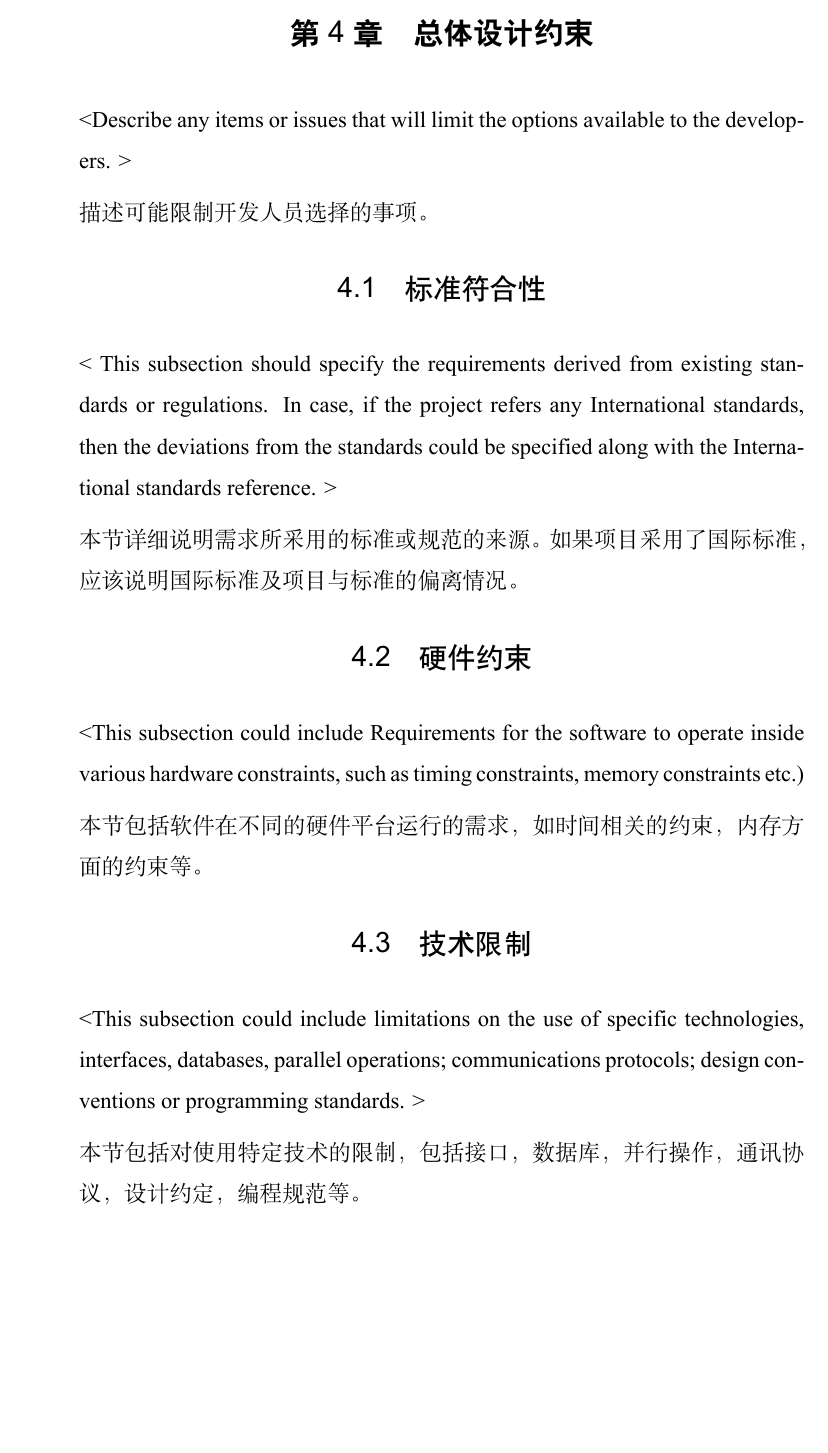
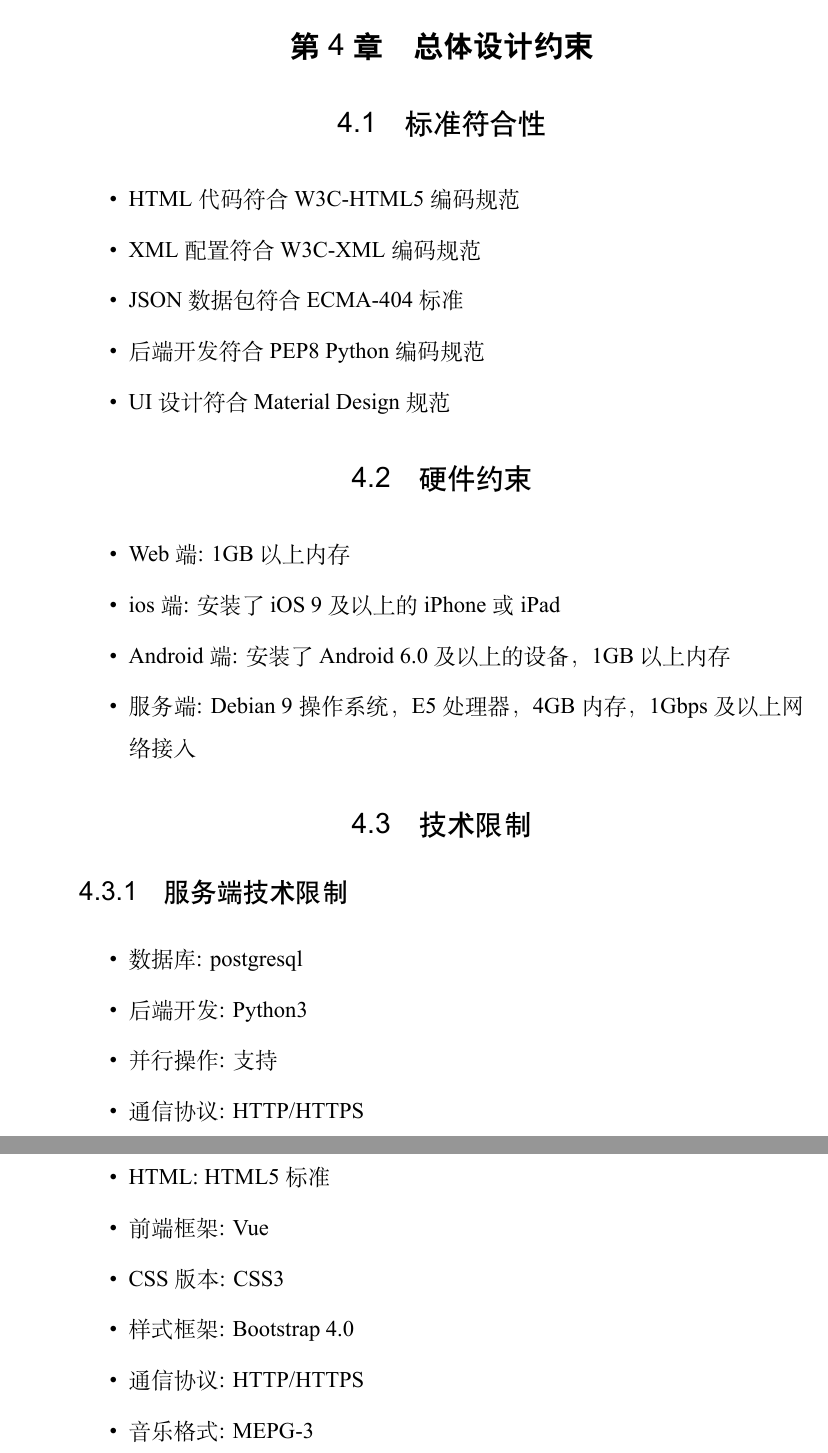
Before and after one commit to mark14wu/SE-2019-CloudMusic, a LaTeX thesis (需求分析/main.tex, which reads 需求分析/chapters/design_constraint.tex): part of page 57 of 74 before the commit and two parts of pages 57 and 58 of 75 after it, the two joined at a grey line, cut so that both start at the same text, the shorter picture padded with empty space. Compiled offline with XeLaTeX.

Commit message:
design_constraint

```diff
--- a/需求分析/chapters/design_constraint.tex
+++ b/需求分析/chapters/design_constraint.tex
@@ -1,19 +1,46 @@
 \chapter{总体设计约束}
-<Describe any items or issues that will limit the options available to the developers. >
 
-描述可能限制开发人员选择的事项。
 
 \section{标准符合性}
-< This subsection should specify the requirements derived from existing standards or regulations. In case, if the project refers any International standards, then the deviations from the standards could be specified along with the International standards reference. >
 
-本节详细说明需求所采用的标准或规范的来源。如果项目采用了国际标准，应该说明国际标准及项目与标准的偏离情况。
+
+\begin{itemize}
+	\item HTML代码符合W3C-HTML5编码规范
+	\item XML配置符合W3C-XML编码规范
+	\item JSON数据包符合ECMA-404标准
+	\item 后端开发符合PEP8 Python编码规范
+	\item UI设计符合Material Design规范
+\end{itemize}
+
 
 \section{硬件约束}
-<This subsection could include Requirements for the software to operate inside various hardware constraints, such as timing constraints, memory constraints etc.)
 
-本节包括软件在不同的硬件平台运行的需求，如时间相关的约束，内存方面的约束等。
+\begin{itemize}
+	\item Web端: 1GB以上内存
+	\item ios端: 安装了iOS 9及以上的iPhone或iPad
+	\item Android端: 安装了Android 6.0及以上的设备，1GB以上内存
+	\item 服务端: Debian 9操作系统，E5处理器，4GB内存，1Gbps及以上网络接入
+\end{itemize}
+
 
 \section{技术限制}
-<This subsection could include limitations on the use of specific technologies, interfaces, databases, parallel operations; communications protocols; design conventions or programming standards. >
 
-本节包括对使用特定技术的限制，包括接口，数据库，并行操作，通讯协议，设计约定，编程规范等。
+\subsection{服务端技术限制}
+
+\begin{itemize}
+	\item 数据库: postgresql
+	\item 后端开发: Python3
+	\item 并行操作: 支持
+	\item 通信协议: HTTP/HTTPS
+\end{itemize}
+
+\subsection{客户端技术限制}
+
+\begin{itemize}
+	\item HTML: HTML5标准
+	\item 前端框架: Vue
+	\item CSS版本: CSS3
+	\item 样式框架: Bootstrap 4.0
+	\item 通信协议: HTTP/HTTPS
+	\item 音乐格式: MEPG-3
+\end{itemize}
```
